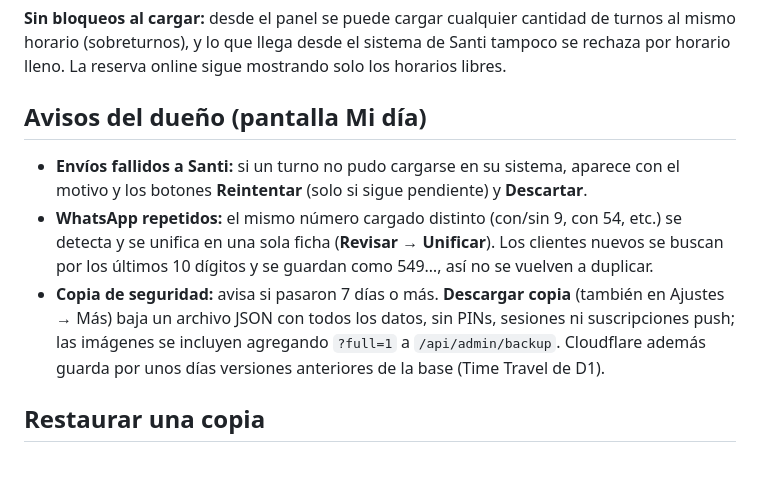
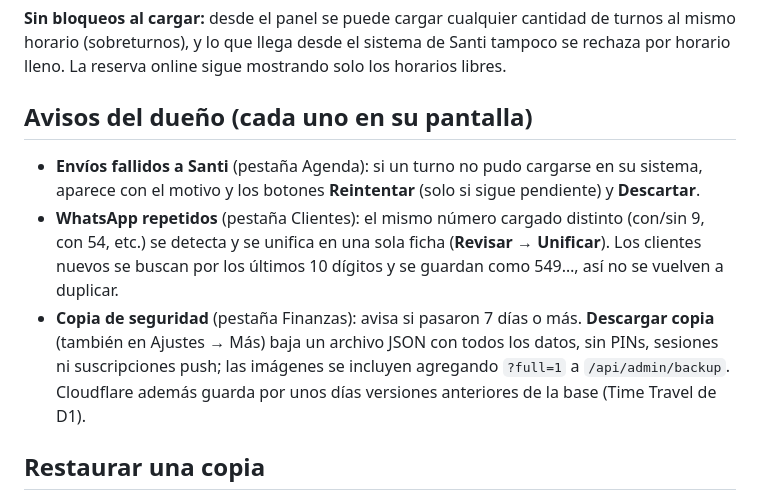
Before and after one commit to luigiedlp-prog/fausto-furlano-barbershop, a Markdown page: README.md, the part around the change. GitHub-like rendering; blank space fills up the shorter version.

```diff
--- a/README.md
+++ b/README.md
@@ -47,10 +47,10 @@ Solo el dueño: Contactos → tocar el cliente. Abajo de los datos aparece la li
 
 **Sin bloqueos al cargar:** desde el panel se puede cargar cualquier cantidad de turnos al mismo horario (sobreturnos), y lo que llega desde el sistema de Santi tampoco se rechaza por horario lleno. La reserva online sigue mostrando solo los horarios libres.
 
-## Avisos del dueño (pantalla Mi día)
-- **Envíos fallidos a Santi:** si un turno no pudo cargarse en su sistema, aparece con el motivo y los botones **Reintentar** (solo si sigue pendiente) y **Descartar**.
-- **WhatsApp repetidos:** el mismo número cargado distinto (con/sin 9, con 54, etc.) se detecta y se unifica en una sola ficha (**Revisar → Unificar**). Los clientes nuevos se buscan por los últimos 10 dígitos y se guardan como 549…, así no se vuelven a duplicar.
-- **Copia de seguridad:** avisa si pasaron 7 días o más. **Descargar copia** (también en Ajustes → Más) baja un archivo JSON con todos los datos, sin PINs, sesiones ni suscripciones push; las imágenes se incluyen agregando `?full=1` a `/api/admin/backup`. Cloudflare además guarda por unos días versiones anteriores de la base (Time Travel de D1).
+## Avisos del dueño (cada uno en su pantalla)
+- **Envíos fallidos a Santi** (pestaña Agenda): si un turno no pudo cargarse en su sistema, aparece con el motivo y los botones **Reintentar** (solo si sigue pendiente) y **Descartar**.
+- **WhatsApp repetidos** (pestaña Clientes): el mismo número cargado distinto (con/sin 9, con 54, etc.) se detecta y se unifica en una sola ficha (**Revisar → Unificar**). Los clientes nuevos se buscan por los últimos 10 dígitos y se guardan como 549…, así no se vuelven a duplicar.
+- **Copia de seguridad** (pestaña Finanzas): avisa si pasaron 7 días o más. **Descargar copia** (también en Ajustes → Más) baja un archivo JSON con todos los datos, sin PINs, sesiones ni suscripciones push; las imágenes se incluyen agregando `?full=1` a `/api/admin/backup`. Cloudflare además guarda por unos días versiones anteriores de la base (Time Travel de D1).
 
 ## Restaurar una copia
 Ajustes → Más → **Restaurar copia** (solo dueño): se elige el archivo .json de la copia de seguridad. Antes de cargar nada, la app baja automáticamente una copia de lo actual (`copia-antes-de-restaurar.json`).
```
